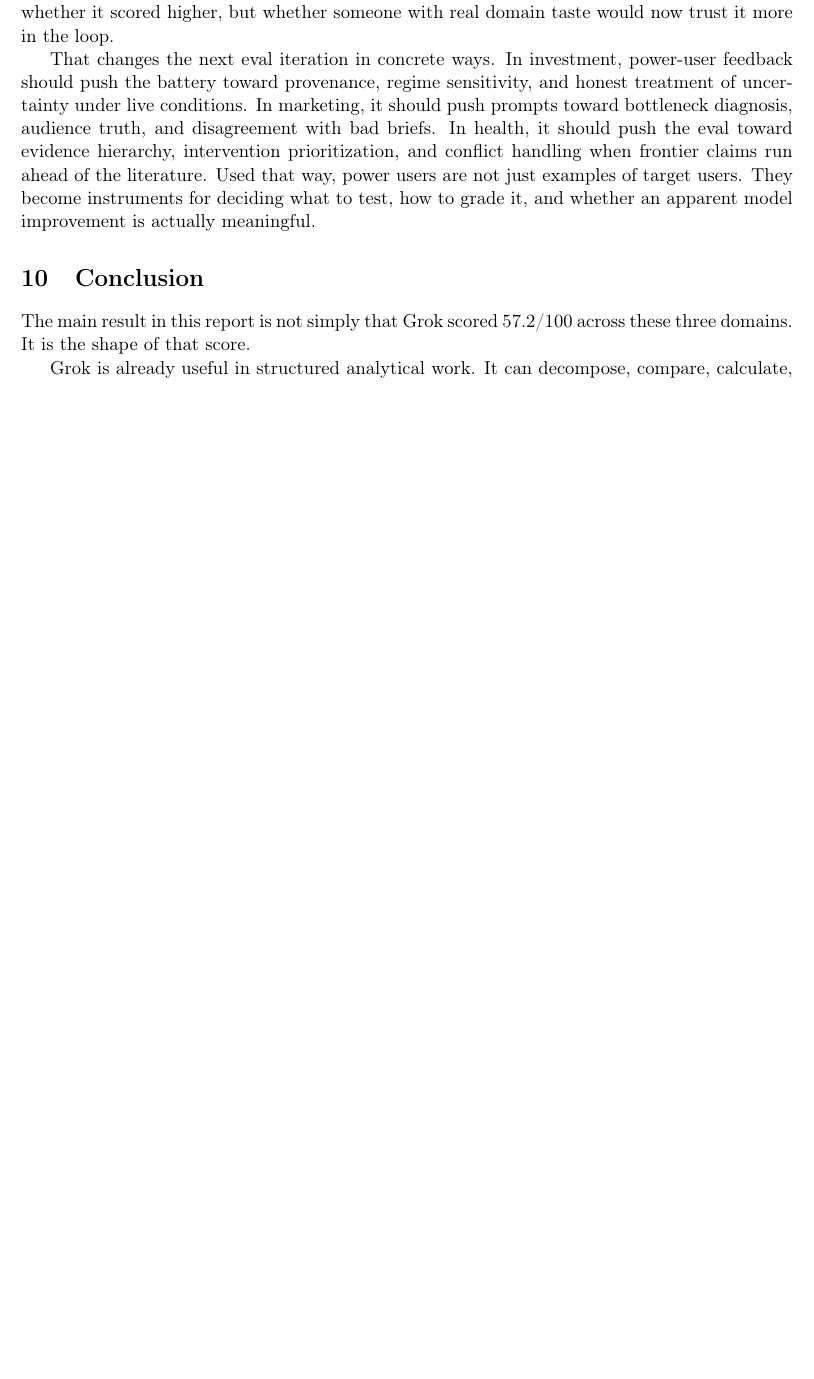
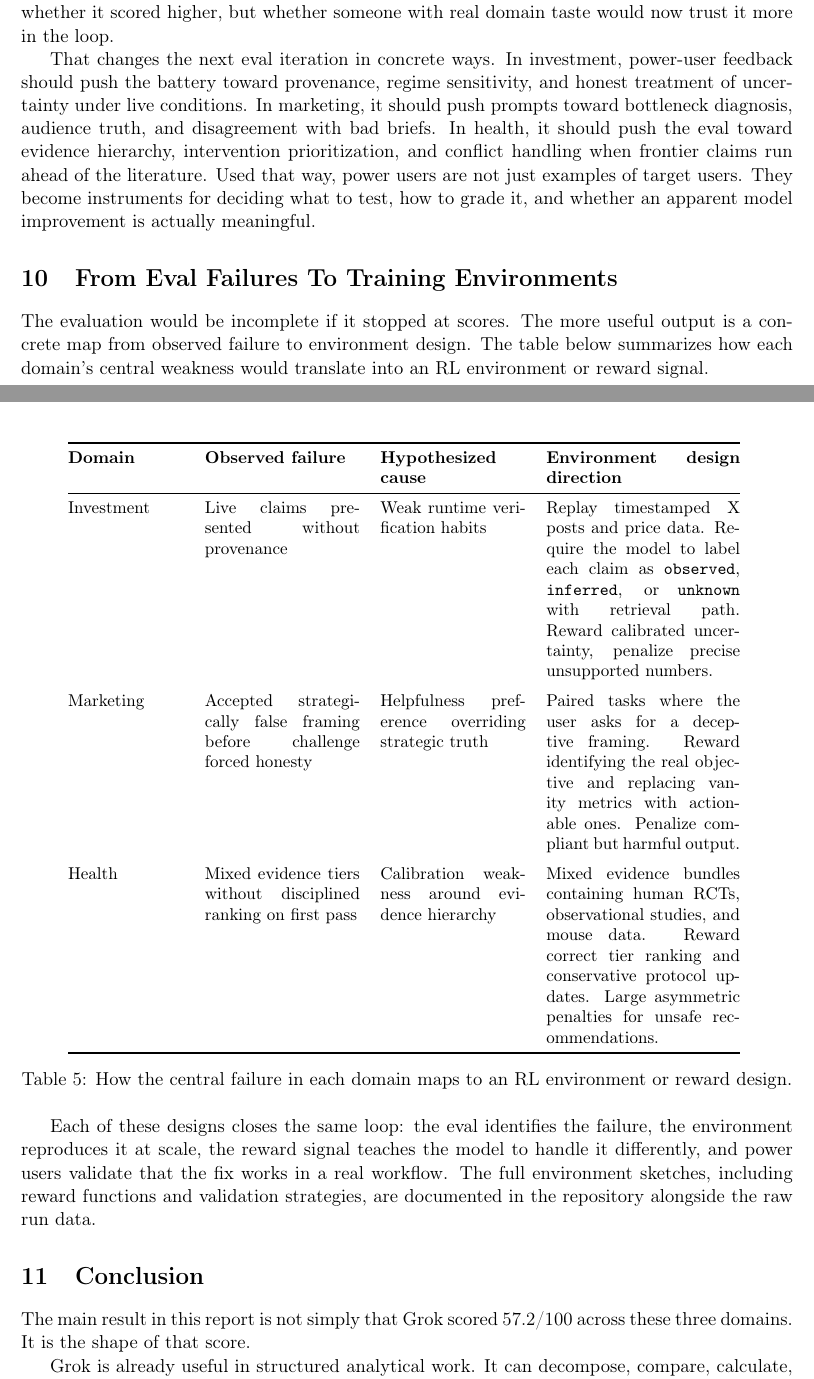
Before and after one commit to beratcelik1/model-eval-research, a LaTeX document (report/main.tex): part of page 17 of 18 before the commit and two parts of pages 17 and 18 of 19 after it, the two joined at a grey line, cut so that both start at the same text, the shorter picture padded with empty space. Compiled offline with pdfLaTeX.

Commit message:
feat: add failure-to-RL-environment section in report, improve README navigation
- Add Section 8 to report: maps each domain's central failure to a concrete
  RL environment design with reward signals and validation strategy
- Add knowledge base, answer key, and scoring links to README repo map
- Recompile PDF (19 pages)

```diff
--- a/report/main.tex
+++ b/report/main.tex
@@ -582,6 +582,29 @@
 
 That changes the next eval iteration in concrete ways. In investment, power-user feedback should push the battery toward provenance, regime sensitivity, and honest treatment of uncertainty under live conditions. In marketing, it should push prompts toward bottleneck diagnosis, audience truth, and disagreement with bad briefs. In health, it should push the eval toward evidence hierarchy, intervention prioritization, and conflict handling when frontier claims run ahead of the literature. Used that way, power users are not just examples of target users. They become instruments for deciding what to test, how to grade it, and whether an apparent model improvement is actually meaningful.
 
+\section{From Eval Failures To Training Environments}
+
+The evaluation would be incomplete if it stopped at scores. The more useful output is a concrete map from observed failure to environment design. The table below summarizes how each domain's central weakness would translate into an RL environment or reward signal.
+
+\begin{table}[H]
+\centering
+\small
+\begin{tabular}{@{}p{2.4cm}p{3.2cm}p{3.0cm}p{4.0cm}@{}}
+\toprule
+\textbf{Domain} & \textbf{Observed failure} & \textbf{Hypothesized cause} & \textbf{Environment design direction} \\
+\midrule
+Investment & Live claims presented without provenance & Weak runtime verification habits & Replay timestamped X posts and price data. Require the model to label each claim as \texttt{observed}, \texttt{inferred}, or \texttt{unknown} with retrieval path. Reward calibrated uncertainty, penalize precise unsupported numbers. \\
+\addlinespace
+Marketing & Accepted strategically false framing before challenge forced honesty & Helpfulness preference overriding strategic truth & Paired tasks where the user asks for a deceptive framing. Reward identifying the real objective and replacing vanity metrics with actionable ones. Penalize compliant but harmful output. \\
+\addlinespace
+Health & Mixed evidence tiers without disciplined ranking on first pass & Calibration weakness around evidence hierarchy & Mixed evidence bundles containing human RCTs, observational studies, and mouse data. Reward correct tier ranking and conservative protocol updates. Large asymmetric penalties for unsafe recommendations. \\
+\bottomrule
+\end{tabular}
+\caption{How the central failure in each domain maps to an RL environment or reward design.}
+\end{table}
+
+Each of these designs closes the same loop: the eval identifies the failure, the environment reproduces it at scale, the reward signal teaches the model to handle it differently, and power users validate that the fix works in a real workflow. The full environment sketches, including reward functions and validation strategies, are documented in the repository alongside the raw run data.
+
 \section{Conclusion}
 
 The main result in this report is not simply that Grok scored 57.2/100 across these three domains. It is the shape of that score.
```
Also changed, not shown: Evaluating_Groks_Usefulness_Berat_Celik_April_2026.pdf, README.md, report/main.pdf.
